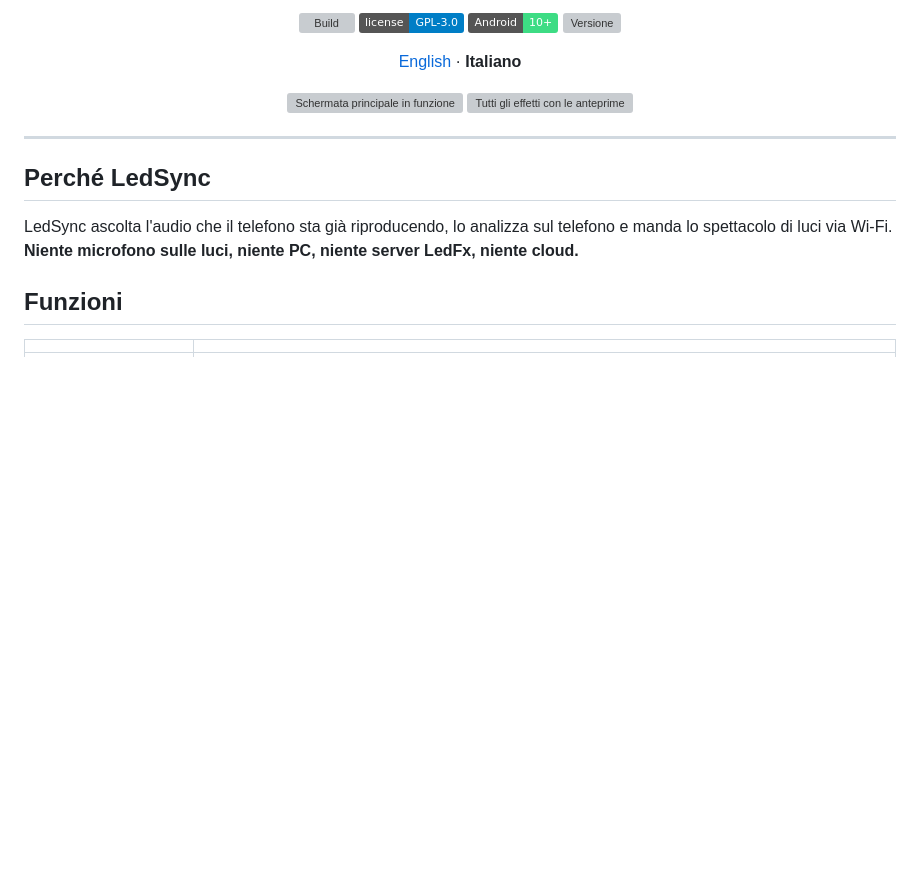
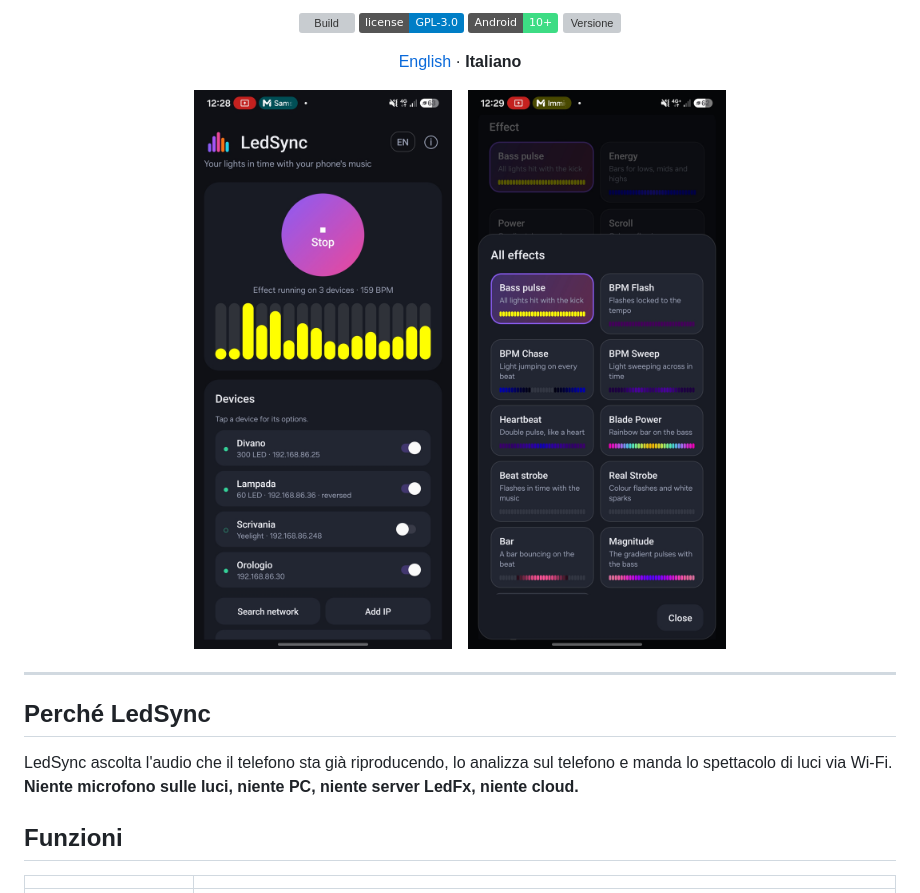
Before and after one commit to IlGiurgi/LedSync, a Markdown page: README.it.md, the part around the change. GitHub-like rendering; pictures changed too: docs/screenshots.png (added); badges without logos; blank space fills up the shorter version; grey boxes are pictures that could not be loaded.

```diff
--- a/README.it.md
+++ b/README.it.md
@@ -21,8 +21,7 @@
 </p>
 
 <p align="center">
-  <img src="fastlane/metadata/android/en-US/images/phoneScreenshots/1.jpg" width="300" alt="Schermata principale in funzione">
-  <img src="fastlane/metadata/android/en-US/images/phoneScreenshots/2.jpg" width="300" alt="Tutti gli effetti con le anteprime">
+  <img src="docs/screenshots.png" width="640" alt="LedSync: schermata principale in funzione e tutti gli effetti con le anteprime">
 </p>
 
 ---
```
Also changed, not shown: README.md (+1 -2 lines).
